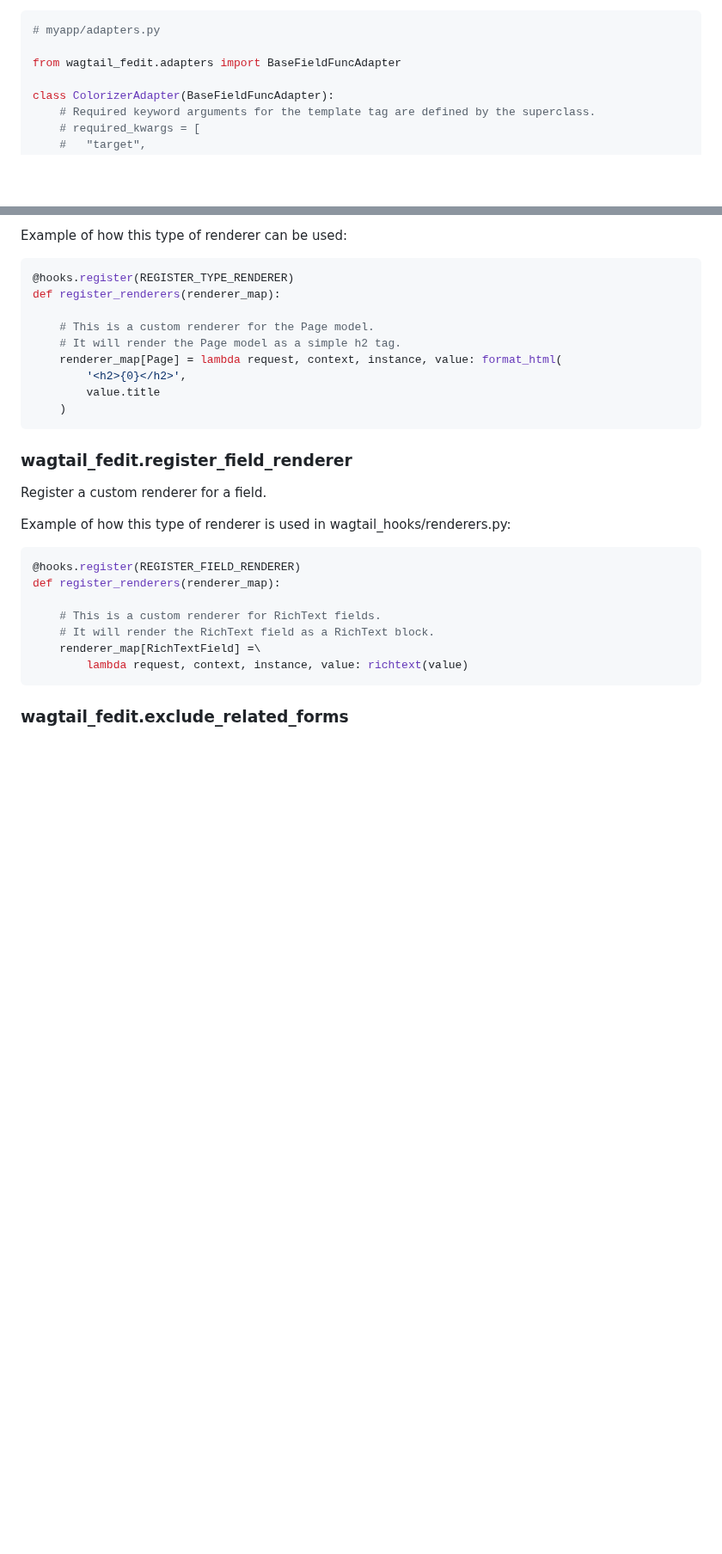
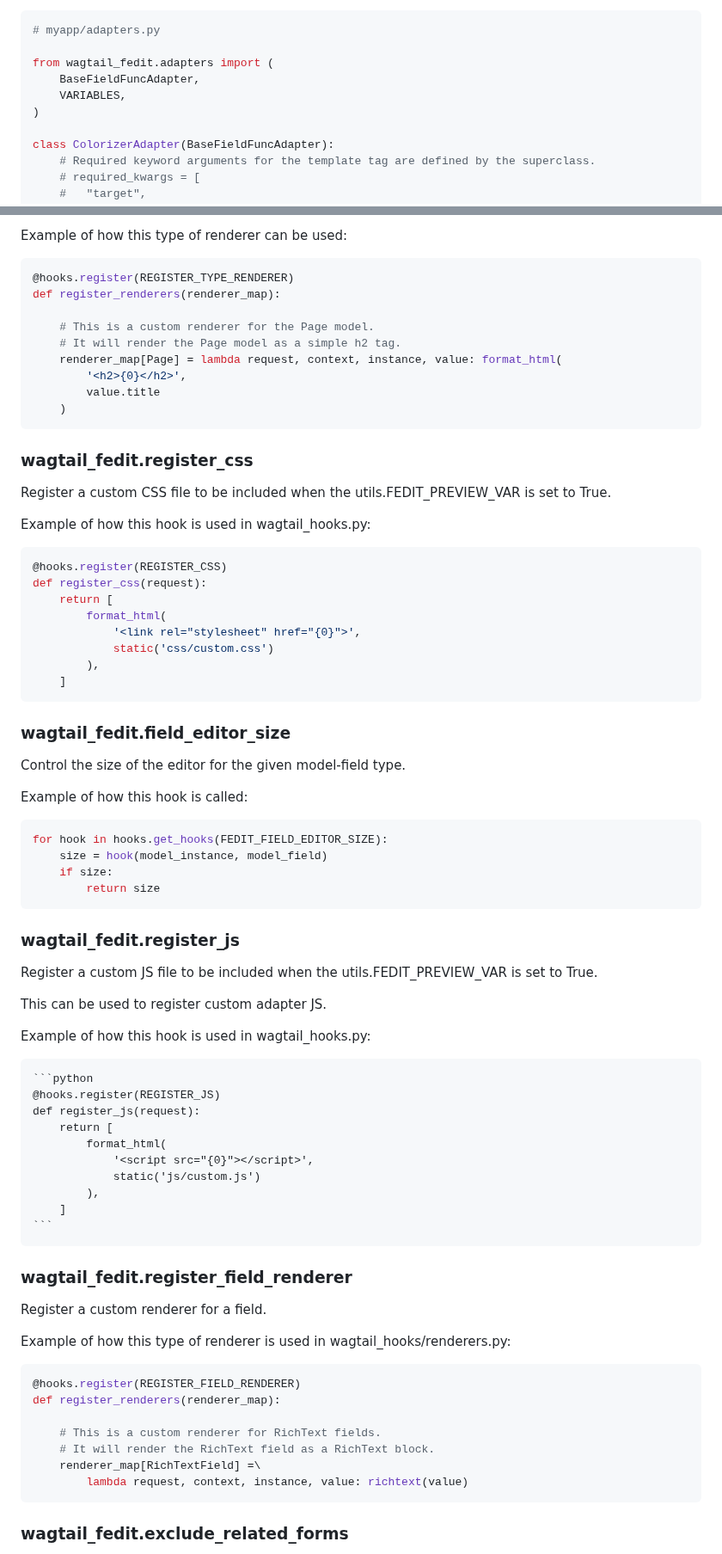
Before and after one commit to Nigel2392/wagtail_fedit, a Markdown page: README.md, 2 parts joined by grey strips. Shown at 86% size. GitHub-like rendering; blank space fills up the shorter version.

Commit message:
Update README for added hooks and settings, explain modal sizing

````diff
--- a/README.md
+++ b/README.md
@@ -263,7 +266,10 @@ Adapter instances also have access to the following variables:
 ```python
 # myapp/adapters.py
 
-from wagtail_fedit.adapters import BaseFieldFuncAdapter
+from wagtail_fedit.adapters import (
+    BaseFieldFuncAdapter,
+    VARIABLES,
+)
 
 class ColorizerAdapter(BaseFieldFuncAdapter):
     # Required keyword arguments for the template tag are defined by the superclass.
@@ -361,6 +379,55 @@ def register_renderers(renderer_map):
     )
 ```
 
+### wagtail_fedit.register_css
+
+Register a custom CSS file to be included when the utils.FEDIT_PREVIEW_VAR is set to True.
+
+Example of how this hook is used in wagtail_hooks.py:
+
+```python
+@hooks.register(REGISTER_CSS)
+def register_css(request):
+    return [
+        format_html(
+            '<link rel="stylesheet" href="{0}">',
+            static('css/custom.css')
+        ),
+    ]
+```
+
+### wagtail_fedit.field_editor_size
+
+Control the size of the editor for the given model-field type.
+
+Example of how this hook is called:
+
+```python
+for hook in hooks.get_hooks(FEDIT_FIELD_EDITOR_SIZE):
+    size = hook(model_instance, model_field)
+    if size:
+        return size
+```
+
+### wagtail_fedit.register_js
+
+Register a custom JS file to be included when the utils.FEDIT_PREVIEW_VAR is set to True.
+
+This can be used to register custom adapter JS.
+
+Example of how this hook is used in wagtail_hooks.py:
+
+    ```python
+    @hooks.register(REGISTER_JS)
+    def register_js(request):
+        return [
+            format_html(
+                '<script src="{0}"></script>',
+                static('js/custom.js')
+            ),
+        ]
+    ```
+
 ### wagtail_fedit.register_field_renderer
 
 Register a custom renderer for a field.
````
Also changed, not shown: other parts of README.md (+26 -0 lines).
